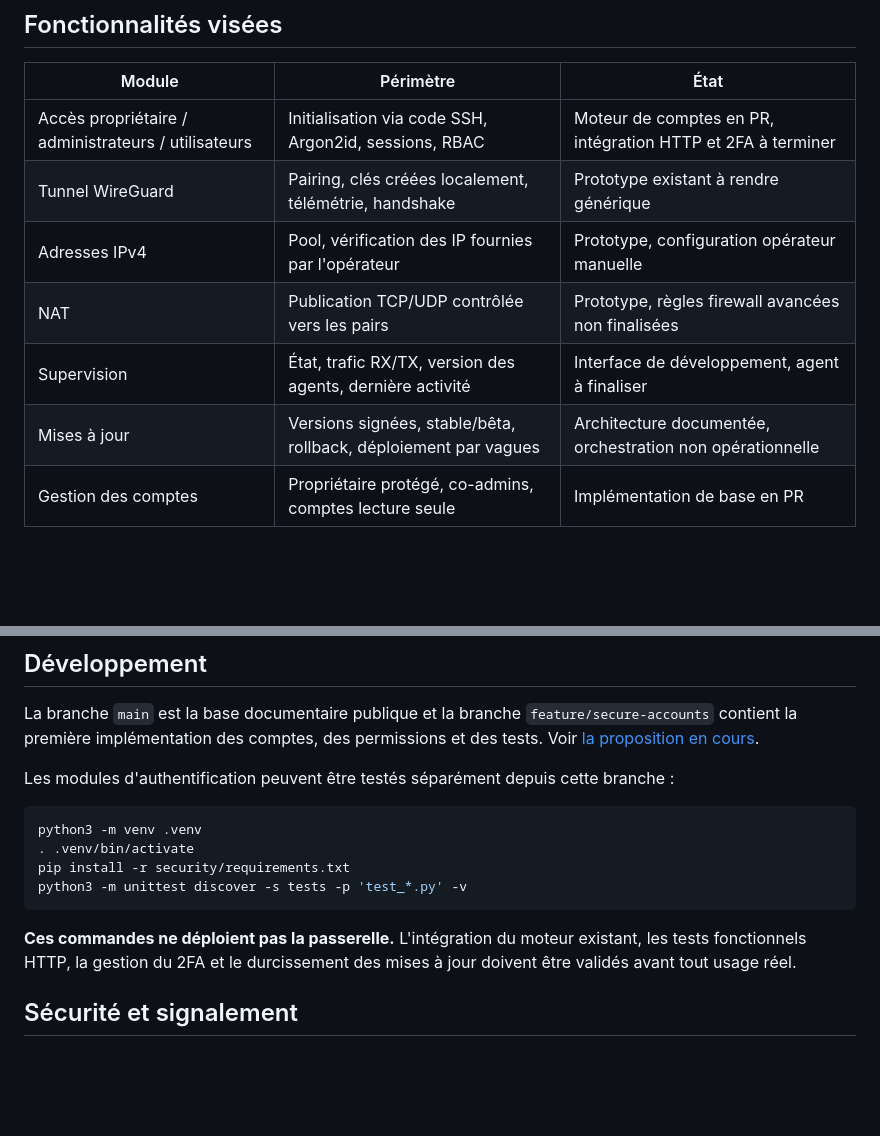
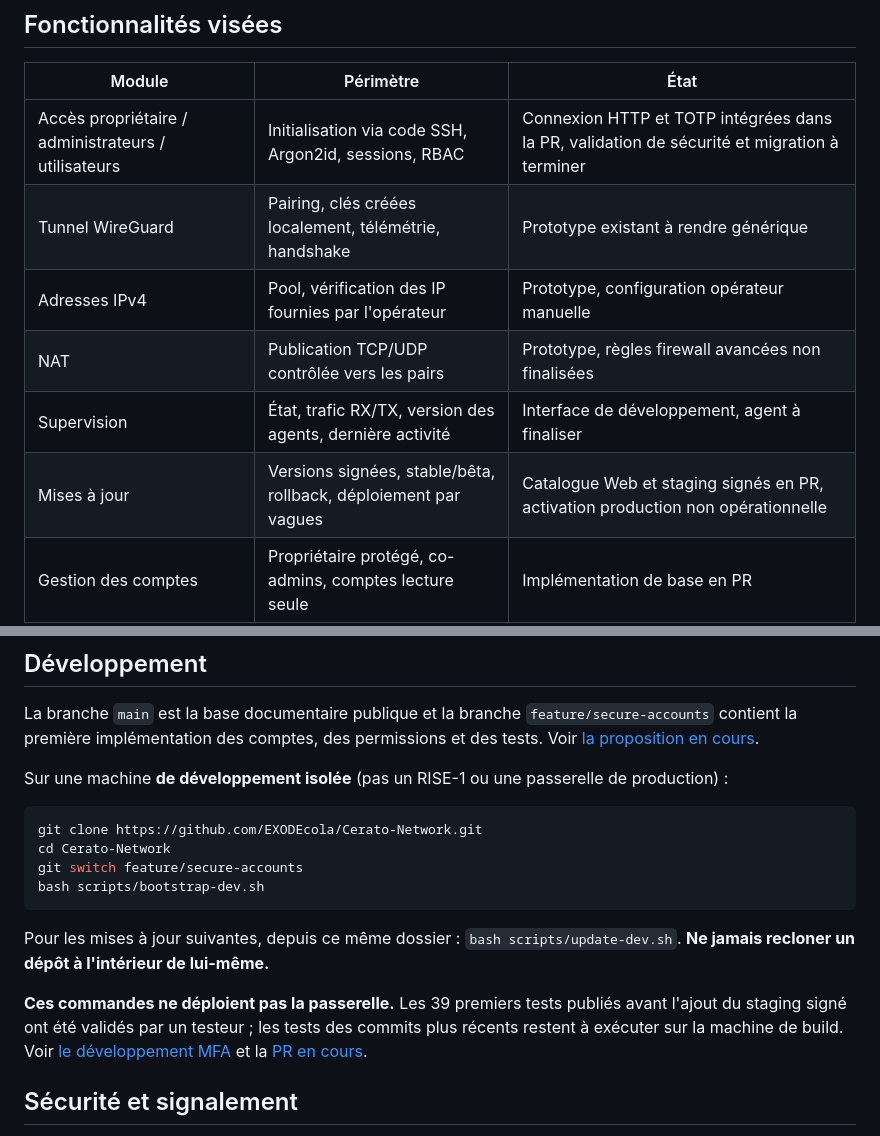
Before and after one commit to EXODEcola/Cerato-Network, a Markdown page: README.md, 2 parts joined by grey strips. GitHub-like rendering; blank space fills up the shorter version.

Commit message:
docs: clarify automatic isolated build bootstrap and signed update development status

````diff
--- a/README.md
+++ b/README.md
@@ -8,12 +8,12 @@
 
 | Module | Périmètre | État |
 |---|---|---|
-| Accès propriétaire / administrateurs / utilisateurs | Initialisation via code SSH, Argon2id, sessions, RBAC | Moteur de comptes en PR, intégration HTTP et 2FA à terminer |
+| Accès propriétaire / administrateurs / utilisateurs | Initialisation via code SSH, Argon2id, sessions, RBAC | Connexion HTTP et TOTP intégrées dans la PR, validation de sécurité et migration à terminer |
 | Tunnel WireGuard | Pairing, clés créées localement, télémétrie, handshake | Prototype existant à rendre générique |
 | Adresses IPv4 | Pool, vérification des IP fournies par l'opérateur | Prototype, configuration opérateur manuelle |
 | NAT | Publication TCP/UDP contrôlée vers les pairs | Prototype, règles firewall avancées non finalisées |
 | Supervision | État, trafic RX/TX, version des agents, dernière activité | Interface de développement, agent à finaliser |
-| Mises à jour | Versions signées, stable/bêta, rollback, déploiement par vagues | Architecture documentée, orchestration non opérationnelle |
+| Mises à jour | Versions signées, stable/bêta, rollback, déploiement par vagues | Catalogue Web et staging signés en PR, activation production non opérationnelle |
 | Gestion des comptes | Propriétaire protégé, co-admins, comptes lecture seule | Implémentation de base en PR |
 
 ### Principes fondamentaux
@@ -50,16 +50,18 @@ Agents installés sur les nœuds connectés (mise à jour contrôlée)
 
 La branche `main` est la base documentaire publique et la branche `feature/secure-accounts` contient la première implémentation des comptes, des permissions et des tests. Voir [la proposition en cours](https://github.com/EXODEcola/Cerato-Network/pull/1).
 
-Les modules d'authentification peuvent être testés séparément depuis cette branche :
+Sur une machine **de développement isolée** (pas un RISE-1 ou une passerelle de production) :
 
 ```bash
-python3 -m venv .venv
-. .venv/bin/activate
-pip install -r security/requirements.txt
-python3 -m unittest discover -s tests -p 'test_*.py' -v
+git clone https://github.com/EXODEcola/Cerato-Network.git
+cd Cerato-Network
+git switch feature/secure-accounts
+bash scripts/bootstrap-dev.sh
 ```
 
-**Ces commandes ne déploient pas la passerelle.** L'intégration du moteur existant, les tests fonctionnels HTTP, la gestion du 2FA et le durcissement des mises à jour doivent être validés avant tout usage réel.
+Pour les mises à jour suivantes, depuis ce même dossier : `bash scripts/update-dev.sh`. **Ne jamais recloner un dépôt à l'intérieur de lui-même.**
+
+**Ces commandes ne déploient pas la passerelle.** Les 39 premiers tests publiés avant l'ajout du staging signé ont été validés par un testeur ; les tests des commits plus récents restent à exécuter sur la machine de build. Voir [le développement MFA](docs/DEPLOIEMENT.md) et la [PR en cours](https://github.com/EXODEcola/Cerato-Network/pull/1).
 
 ## Sécurité et signalement
 
````
